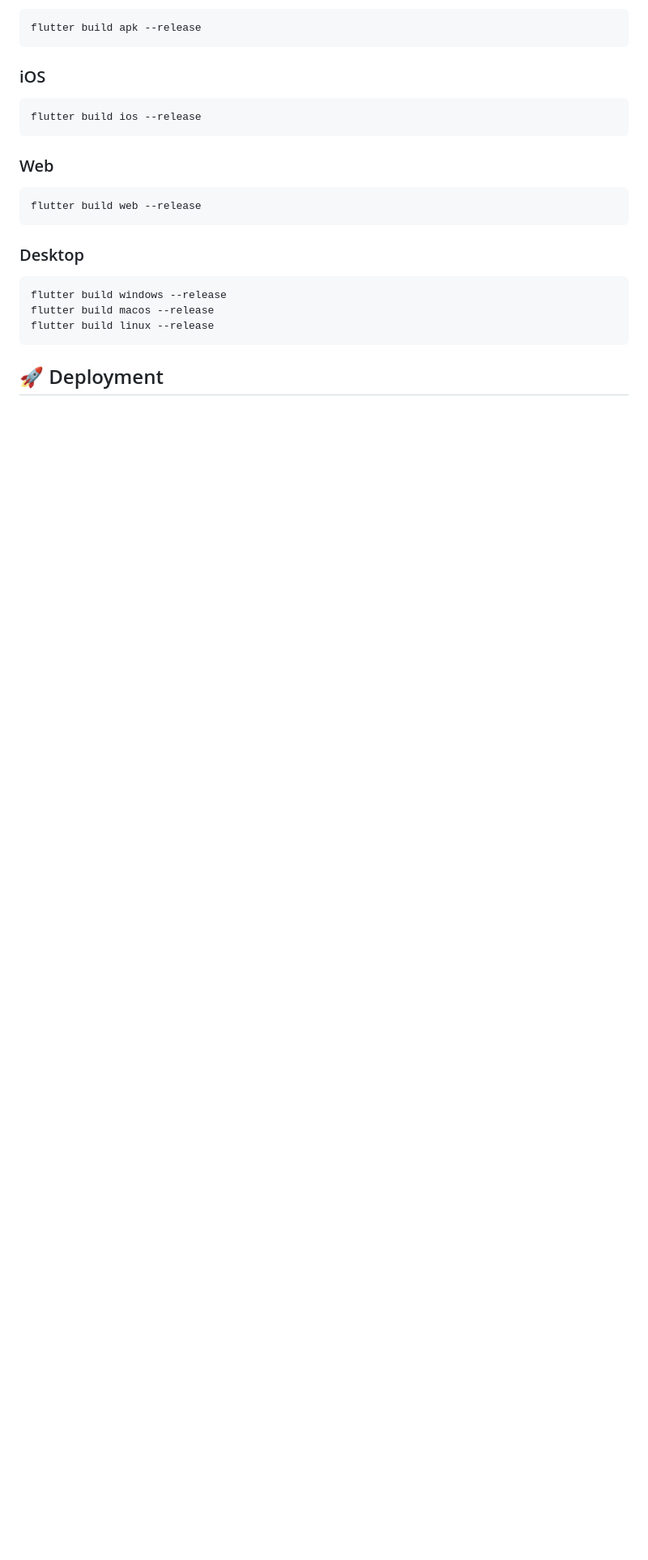
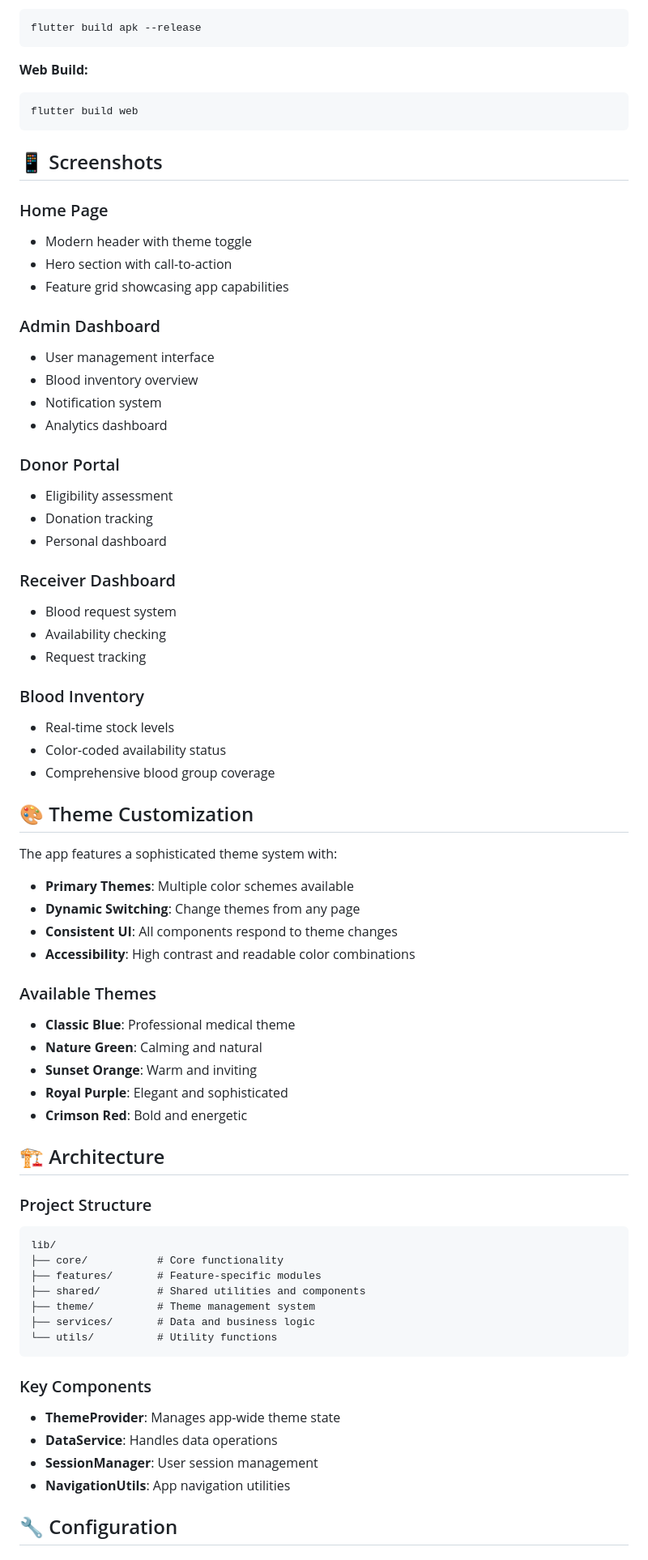
Before and after one commit to mbilal5656/Bloodbank, a Markdown page: README.md, the part around one of its changes. Shown at 81% size. GitHub-like rendering; blank space fills up the shorter version.

````diff
--- a/README.md
+++ b/README.md
@@ -187,22 +67,73 @@ flutter test
 flutter build apk --release
 ```
 
-### iOS
+**Web Build:**
 ```bash
-flutter build ios --release
+flutter build web
 ```
 
-### Web
-```bash
-flutter build web --release
+## 📱 Screenshots
+
+### Home Page
+- Modern header with theme toggle
+- Hero section with call-to-action
+- Feature grid showcasing app capabilities
+
+### Admin Dashboard
+- User management interface
+- Blood inventory overview
+- Notification system
+- Analytics dashboard
+
+### Donor Portal
+- Eligibility assessment
+- Donation tracking
+- Personal dashboard
+
+### Receiver Dashboard
+- Blood request system
+- Availability checking
+- Request tracking
+
+### Blood Inventory
+- Real-time stock levels
+- Color-coded availability status
+- Comprehensive blood group coverage
+
+## 🎨 Theme Customization
+
+The app features a sophisticated theme system with:
+
+- **Primary Themes**: Multiple color schemes available
+- **Dynamic Switching**: Change themes from any page
+- **Consistent UI**: All components respond to theme changes
+- **Accessibility**: High contrast and readable color combinations
+
+### Available Themes
+- **Classic Blue**: Professional medical theme
+- **Nature Green**: Calming and natural
+- **Sunset Orange**: Warm and inviting
+- **Royal Purple**: Elegant and sophisticated
+- **Crimson Red**: Bold and energetic
+
+## 🏗️ Architecture
+
+### Project Structure
+```
+lib/
+├── core/           # Core functionality
+├── features/       # Feature-specific modules
+├── shared/         # Shared utilities and components
+├── theme/          # Theme management system
+├── services/       # Data and business logic
+└── utils/          # Utility functions
 ```
 
-### Desktop
-```bash
-flutter build windows --release
-flutter build macos --release
-flutter build linux --release
-```
+### Key Components
+- **ThemeProvider**: Manages app-wide theme state
+- **DataService**: Handles data operations
+- **SessionManager**: User session management
+- **NavigationUtils**: App navigation utilities
 
-## 🚀 Deployment
+## 🔧 Configuration
 
````
Also changed, not shown: other parts of README.md (+76 -230 lines).
